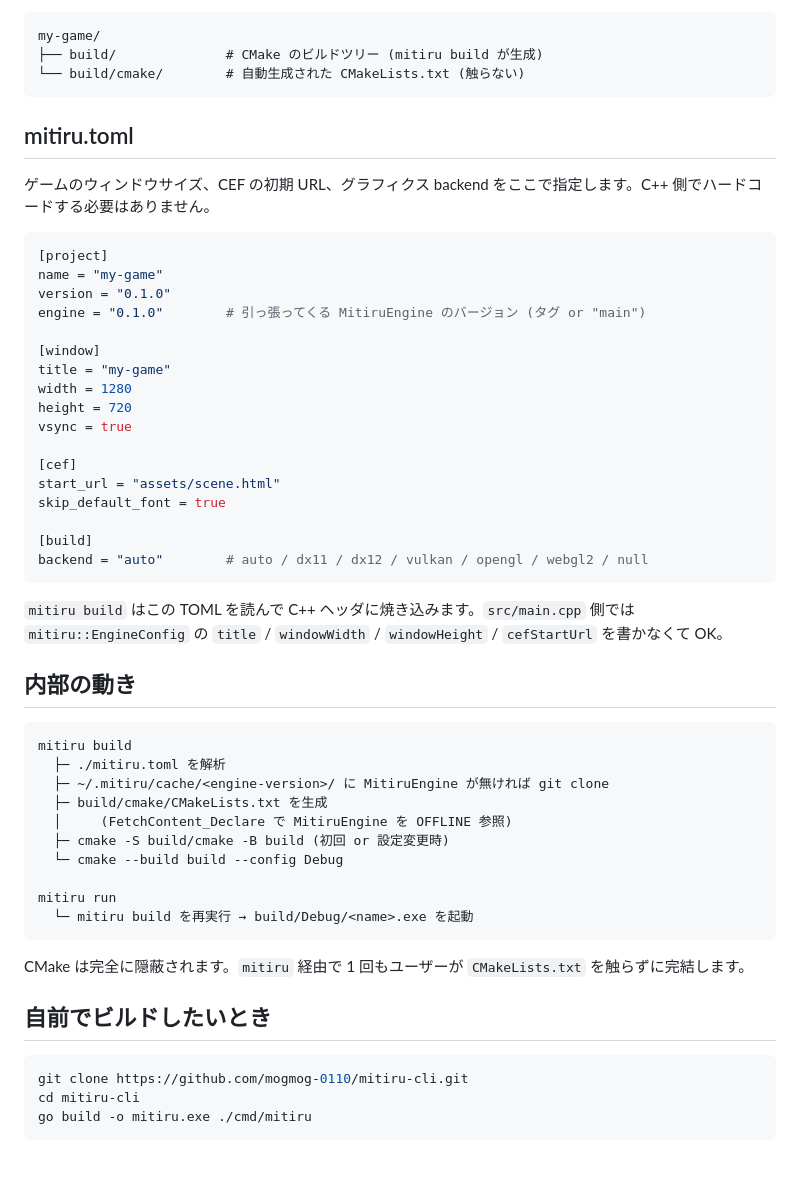
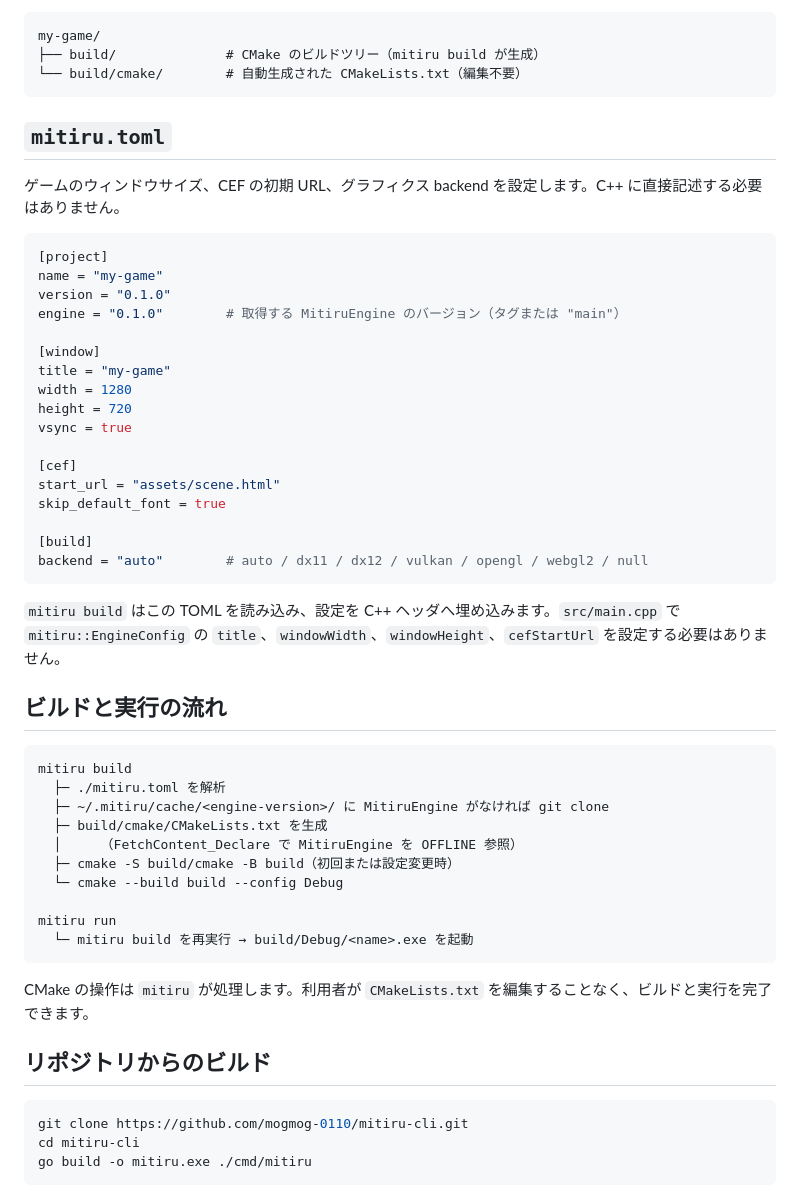
Before and after one commit to mogmog-0110/mitiru-cli, a Markdown page: README.md, the part around one of its changes. Drawn GitHub-style; blank space fills up the shorter version.

````diff
--- a/README.md
+++ b/README.md
@@ -69,17 +68,17 @@ my-game/
 my-game/
-├── build/              # CMake のビルドツリー (mitiru build が生成)
-└── build/cmake/        # 自動生成された CMakeLists.txt (触らない)
+├── build/              # CMake のビルドツリー（mitiru build が生成）
+└── build/cmake/        # 自動生成された CMakeLists.txt（編集不要）
 ```
 
-## mitiru.toml
+## `mitiru.toml`
 
-ゲームのウィンドウサイズ、CEF の初期 URL、グラフィクス backend をここで指定します。C++ 側でハードコードする必要はありません。
+ゲームのウィンドウサイズ、CEF の初期 URL、グラフィクス backend を設定します。C++ に直接記述する必要はありません。
 
 ```toml
 [project]
 name = "my-game"
 version = "0.1.0"
-engine = "0.1.0"        # 引っ張ってくる MitiruEngine のバージョン (タグ or "main")
+engine = "0.1.0"        # 取得する MitiruEngine のバージョン（タグまたは "main"）
 
 [window]
 title = "my-game"
@@ -95,26 +94,26 @@ skip_default_font = true
 backend = "auto"        # auto / dx11 / dx12 / vulkan / opengl / webgl2 / null
 ```
 
-`mitiru build` はこの TOML を読んで C++ ヘッダに焼き込みます。`src/main.cpp` 側では `mitiru::EngineConfig` の `title` / `windowWidth` / `windowHeight` / `cefStartUrl` を書かなくて OK。
+`mitiru build` はこの TOML を読み込み、設定を C++ ヘッダへ埋め込みます。`src/main.cpp` で `mitiru::EngineConfig` の `title`、`windowWidth`、`windowHeight`、`cefStartUrl` を設定する必要はありません。
 
-## 内部の動き
+## ビルドと実行の流れ
 
-```
+```text
 mitiru build
   ├─ ./mitiru.toml を解析
-  ├─ ~/.mitiru/cache/<engine-version>/ に MitiruEngine が無ければ git clone
+  ├─ ~/.mitiru/cache/<engine-version>/ に MitiruEngine がなければ git clone
   ├─ build/cmake/CMakeLists.txt を生成
-  │     (FetchContent_Declare で MitiruEngine を OFFLINE 参照)
-  ├─ cmake -S build/cmake -B build (初回 or 設定変更時)
+  │     （FetchContent_Declare で MitiruEngine を OFFLINE 参照）
+  ├─ cmake -S build/cmake -B build（初回または設定変更時）
   └─ cmake --build build --config Debug
 
 mitiru run
   └─ mitiru build を再実行 → build/Debug/<name>.exe を起動
 ```
 
-CMake は完全に隠蔽されます。`mitiru` 経由で 1 回もユーザーが `CMakeLists.txt` を触らずに完結します。
+CMake の操作は `mitiru` が処理します。利用者が `CMakeLists.txt` を編集することなく、ビルドと実行を完了できます。
 
-## 自前でビルドしたいとき
+## リポジトリからのビルド
 
 ```bash
 git clone https://github.com/mogmog-0110/mitiru-cli.git
````
Also changed, not shown: other parts of README.md (+28 -29 lines).
